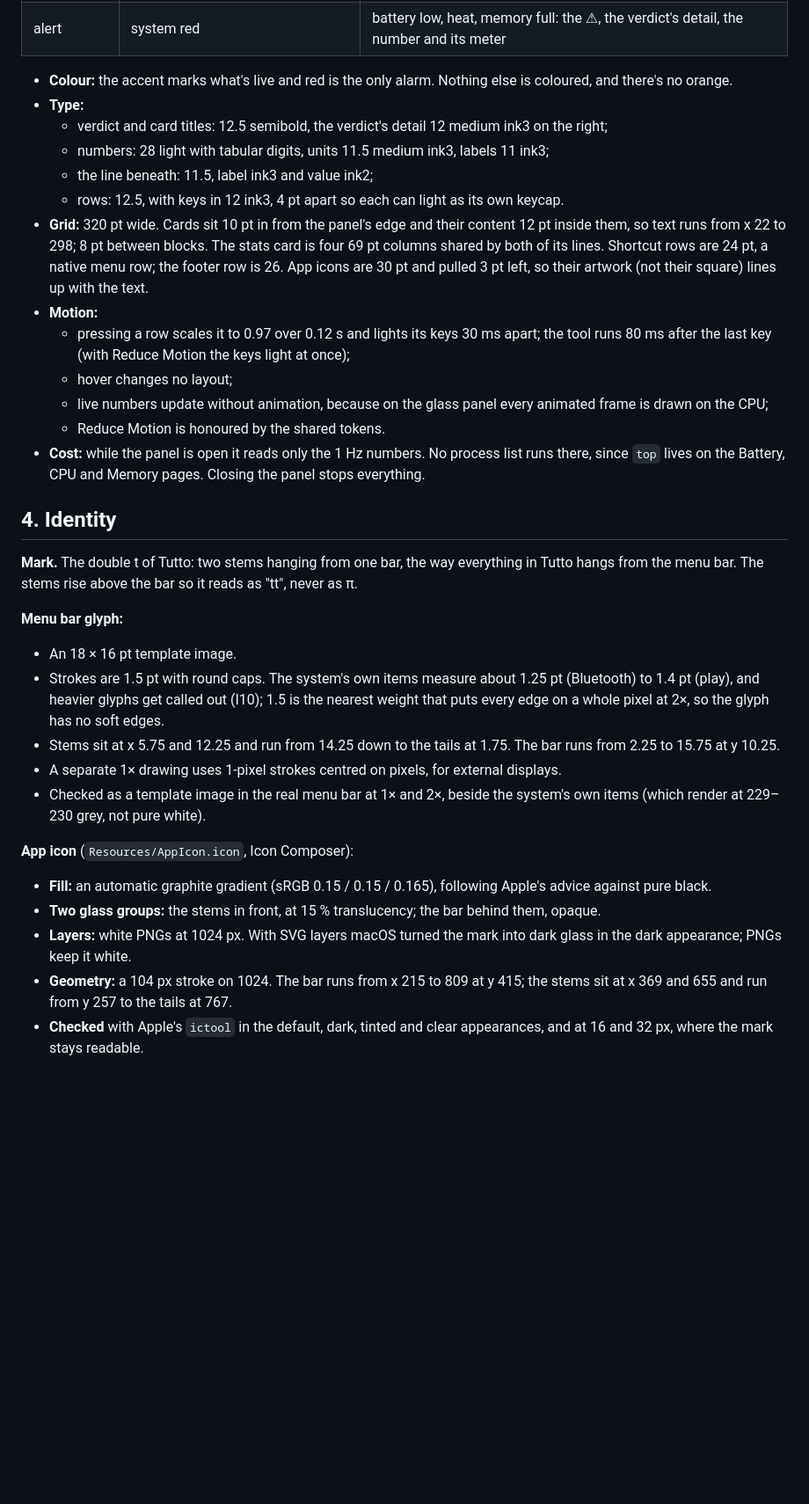
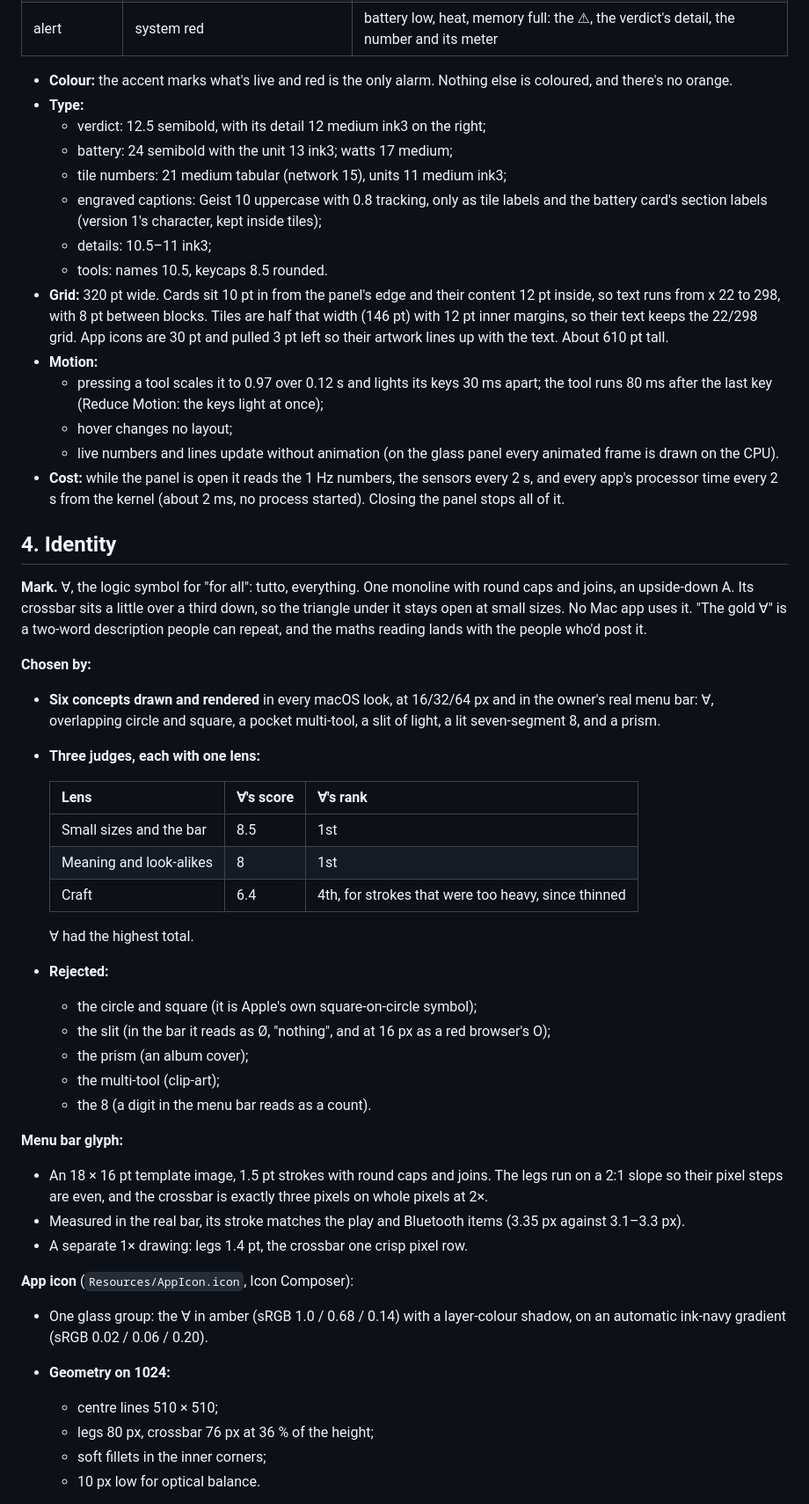
Before and after one commit to PikaChewey/Tutto, a Markdown page: DESIGN.md, the part around one of its changes. Shown at 88% size. GitHub-like rendering; blank space fills up the shorter version.

```diff
--- a/DESIGN.md
+++ b/DESIGN.md
@@ -52,33 +69,51 @@ Kept from the house style: posts on one object and one number, a quiet bar, glas
 
 - **Colour:** the accent marks what's live and red is the only alarm. Nothing else is coloured, and there's no orange.
 - **Type:**
-  - verdict and card titles: 12.5 semibold, the verdict's detail 12 medium ink3 on the right;
-  - numbers: 28 light with tabular digits, units 11.5 medium ink3, labels 11 ink3;
-  - the line beneath: 11.5, label ink3 and value ink2;
-  - rows: 12.5, with keys in 12 ink3, 4 pt apart so each can light as its own keycap.
-- **Grid:** 320 pt wide. Cards sit 10 pt in from the panel's edge and their content 12 pt inside them, so text runs from x 22 to 298; 8 pt between blocks. The stats card is four 69 pt columns shared by both of its lines. Shortcut rows are 24 pt, a native menu row; the footer row is 26. App icons are 30 pt and pulled 3 pt left, so their artwork (not their square) lines up with the text.
+  - verdict: 12.5 semibold, with its detail 12 medium ink3 on the right;
+  - battery: 24 semibold with the unit 13 ink3; watts 17 medium;
+  - tile numbers: 21 medium tabular (network 15), units 11 medium ink3;
+  - engraved captions: Geist 10 uppercase with 0.8 tracking, only as tile labels and the battery card's section labels (version 1's character, kept inside tiles);
+  - details: 10.5–11 ink3;
+  - tools: names 10.5, keycaps 8.5 rounded.
+- **Grid:** 320 pt wide. Cards sit 10 pt in from the panel's edge and their content 12 pt inside, so text runs from x 22 to 298, with 8 pt between blocks. Tiles are half that width (146 pt) with 12 pt inner margins, so their text keeps the 22/298 grid. App icons are 30 pt and pulled 3 pt left so their artwork lines up with the text. About 610 pt tall.
 - **Motion:**
-  - pressing a row scales it to 0.97 over 0.12 s and lights its keys 30 ms apart; the tool runs 80 ms after the last key (with Reduce Motion the keys light at once);
+  - pressing a tool scales it to 0.97 over 0.12 s and lights its keys 30 ms apart; the tool runs 80 ms after the last key (Reduce Motion: the keys light at once);
   - hover changes no layout;
-  - live numbers update without animation, because on the glass panel every animated frame is drawn on the CPU;
-  - Reduce Motion is honoured by the shared tokens.
-- **Cost:** while the panel is open it reads only the 1 Hz numbers. No process list runs there, since `top` lives on the Battery, CPU and Memory pages. Closing the panel stops everything.
+  - live numbers and lines update without animation (on the glass panel every animated frame is drawn on the CPU).
+- **Cost:** while the panel is open it reads the 1 Hz numbers, the sensors every 2 s, and every app's processor time every 2 s from the kernel (about 2 ms, no process started). Closing the panel stops all of it.
 
 ## 4. Identity
 
-**Mark.** The double t of Tutto: two stems hanging from one bar, the way everything in Tutto hangs from the menu bar. The stems rise above the bar so it reads as "tt", never as π.
+**Mark.** ∀, the logic symbol for "for all": tutto, everything. One monoline with round caps and joins, an upside-down A. Its crossbar sits a little over a third down, so the triangle under it stays open at small sizes. No Mac app uses it. "The gold ∀" is a two-word description people can repeat, and the maths reading lands with the people who'd post it.
+
+**Chosen by:**
+- **Six concepts drawn and rendered** in every macOS look, at 16/32/64 px and in the owner's real menu bar: ∀, overlapping circle and square, a pocket multi-tool, a slit of light, a lit seven-segment 8, and a prism.
+- **Three judges, each with one lens:**
+
+  | Lens | ∀'s score | ∀'s rank |
+  |---|---|---|
+  | Small sizes and the bar | 8.5 | 1st |
+  | Meaning and look-alikes | 8 | 1st |
+  | Craft | 6.4 | 4th, for strokes that were too heavy, since thinned |
+
+  ∀ had the highest total.
+- **Rejected:**
+  - the circle and square (it is Apple's own square-on-circle symbol);
+  - the slit (in the bar it reads as Ø, "nothing", and at 16 px as a red browser's O);
+  - the prism (an album cover);
+  - the multi-tool (clip-art);
+  - the 8 (a digit in the menu bar reads as a count).
 
 **Menu bar glyph:**
-- An 18 × 16 pt template image.
-- Strokes are 1.5 pt with round caps. The system's own items measure about 1.25 pt (Bluetooth) to 1.4 pt (play), and heavier glyphs get called out (I10); 1.5 is the nearest weight that puts every edge on a whole pixel at 2×, so the glyph has no soft edges.
-- Stems sit at x 5.75 and 12.25 and run from 14.25 down to the tails at 1.75. The bar runs from 2.25 to 15.75 at y 10.25.
-- A separate 1× drawing uses 1-pixel strokes centred on pixels, for external displays.
-- Checked as a template image in the real menu bar at 1× and 2×, beside the system's own items (which render at 229–230 grey, not pure white).
+- An 18 × 16 pt template image, 1.5 pt strokes with round caps and joins. The legs run on a 2:1 slope so their pixel steps are even, and the crossbar is exactly three pixels on whole pixels at 2×.
+- Measured in the real bar, its stroke matches the play and Bluetooth items (3.35 px against 3.1–3.3 px).
+- A separate 1× drawing: legs 1.4 pt, the crossbar one crisp pixel row.
 
 **App icon** (`Resources/AppIcon.icon`, Icon Composer):
-- **Fill:** an automatic graphite gradient (sRGB 0.15 / 0.15 / 0.165), following Apple's advice against pure black.
-- **Two glass groups:** the stems in front, at 15 % translucency; the bar behind them, opaque.
-- **Layers:** white PNGs at 1024 px. With SVG layers macOS turned the mark into dark glass in the dark appearance; PNGs keep it white.
-- **Geometry:** a 104 px stroke on 1024. The bar runs from x 215 to 809 at y 415; the stems sit at x 369 and 655 and run from y 257 to the tails at 767.
-- **Checked** with Apple's `ictool` in the default, dark, tinted and clear appearances, and at 16 and 32 px, where the mark stays readable.
+- One glass group: the ∀ in amber (sRGB 1.0 / 0.68 / 0.14) with a layer-colour shadow, on an automatic ink-navy gradient (sRGB 0.02 / 0.06 / 0.20).
+- **Geometry on 1024:**
+  - centre lines 510 × 510;
+  - legs 80 px, crossbar 76 px at 36 % of the height;
+  - soft fillets in the inner corners;
+  - 10 px low for optical balance.
 
```
Also changed, not shown: other parts of DESIGN.md (+57 -25 lines), README.md (+2 -2 lines), Resources/AppIcon.icon/Assets/bar.png (deleted), Resources/AppIcon.icon/Assets/forall.png (added), Resources/AppIcon.icon/Assets/stems.png (deleted), docs/assets/icon.png, 3 other files.
